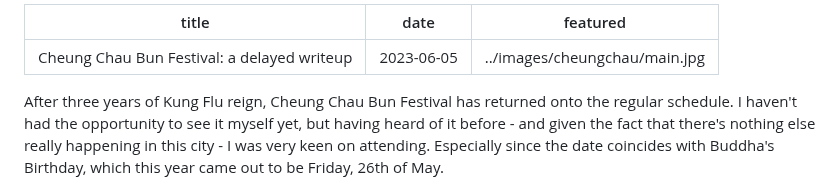
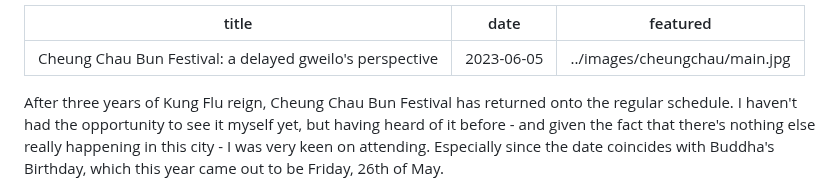
Before and after one commit to Spaqin/spaq-in, a Markdown page: src/posts/2023-Cheung-Chau.md, the part around the change. Rendered like a GitHub page.

Commit message:
better title tbh

```diff
--- a/src/posts/2023-Cheung-Chau.md
+++ b/src/posts/2023-Cheung-Chau.md
@@ -1,5 +1,5 @@
 ---
-title: "Cheung Chau Bun Festival: a delayed writeup"
+title: "Cheung Chau Bun Festival: a delayed gweilo's perspective"
 date: "2023-06-05"
 featured: "../images/cheungchau/main.jpg"
 ---
```
